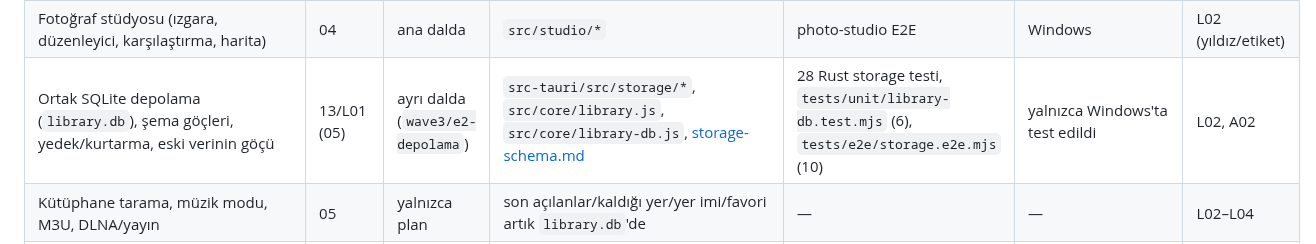
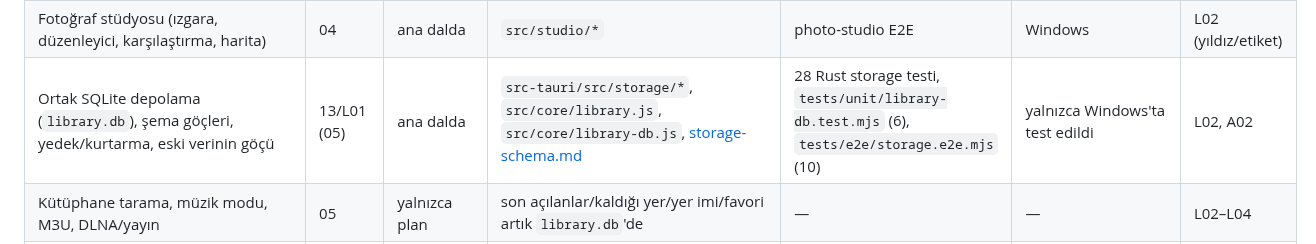
Before and after one commit to turkuazcode/hs-studio, a Markdown page: docs/status/implementation-status.md, the part around the change. Rendered like a GitHub page.

```diff
--- a/docs/status/implementation-status.md
+++ b/docs/status/implementation-status.md
@@ -15,7 +15,7 @@ Test kanıtı: [test-baseline.md](test-baseline.md). Durum değerleri: `ana dald
 | Kurulum/CI/imza/güncelleme | 03 §5 | yalnızca plan | `.github/` yok | — | — | P05, R02 |
 | Fotoğraf arka ucu (çözme, HEIC/AVIF/RAW, EXIF, küçük resim, toplu iş) | 04 | ana dalda | `src-tauri/src/photo/*` | 33 Rust photo testi, photo E2E | HEIC/AVIF işletim sistemi codec'ine bağlı; AVIF yoklaması S03 | A04 |
 | Fotoğraf stüdyosu (ızgara, düzenleyici, karşılaştırma, harita) | 04 | ana dalda | `src/studio/*` | photo-studio E2E | Windows | L02 (yıldız/etiket) |
-| Ortak SQLite depolama (`library.db`), şema göçleri, yedek/kurtarma, eski verinin göçü | 13/L01 (05) | ayrı dalda (`wave3/e2-depolama`) | `src-tauri/src/storage/*`, `src/core/library.js`, `src/core/library-db.js`, [storage-schema.md](../storage-schema.md) | 28 Rust storage testi, `tests/unit/library-db.test.mjs` (6), `tests/e2e/storage.e2e.mjs` (10) | yalnızca Windows'ta test edildi | L02, A02 |
+| Ortak SQLite depolama (`library.db`), şema göçleri, yedek/kurtarma, eski verinin göçü | 13/L01 (05) | ana dalda | `src-tauri/src/storage/*`, `src/core/library.js`, `src/core/library-db.js`, [storage-schema.md](../storage-schema.md) | 28 Rust storage testi, `tests/unit/library-db.test.mjs` (6), `tests/e2e/storage.e2e.mjs` (10) | yalnızca Windows'ta test edildi | L02, A02 |
 | Kütüphane tarama, müzik modu, M3U, DLNA/yayın | 05 | yalnızca plan | son açılanlar/kaldığı yer/yer imi/favori artık `library.db`'de | — | — | L02–L04 |
 | Medya eylemleri (sil/yeniden adlandır/kopyala/yazdır/paylaş/OCR, video kes/dönüştür/GIF, müzik etiket/sözler/ReplayGain) | 06 | ana dalda | `src-tauri/src/actions/*`, `src/ui/media-actions.js`, `docs/media-actions.md` | 21 Rust actions testi, actions E2E (29) | paylaşım/OCR Windows'a özgü; macOS/Linux yolları derleniyor ama test edilmedi; yazdır/paylaş/duvar kâğıdı gerçek ortamda tasarım gereği denenmedi; slayt gösterisi ayarları ve fotoğraf alt şeridi yapılmadı | — |
 | Fotoğraf AI (DAT-2 ×4, GFPGAN, YuNet; WebGPU→WASM, parça parça çıkarım) | (önceki dalga) | kısmi/kanıt eksik | `src-tauri/src/ai.rs`, `src/media/ai-*`, `face-restore.js` | onnx-patch birim testi; gerçek kalite testi yok | alpha 255'e sabitleniyor, EXIF/ICC korunmuyor | A01–A05 |
```
Also changed, not shown: docs/plans/08-uygulama-sirasi-ve-durum.md (+1 -1 lines).
